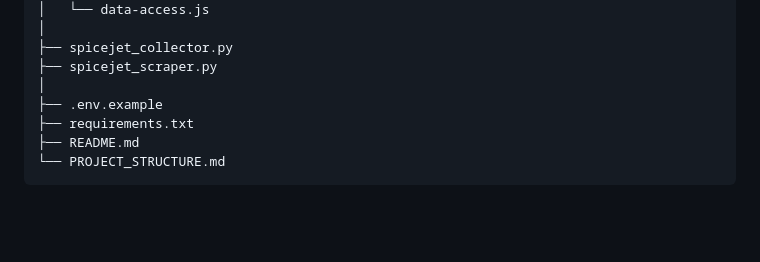
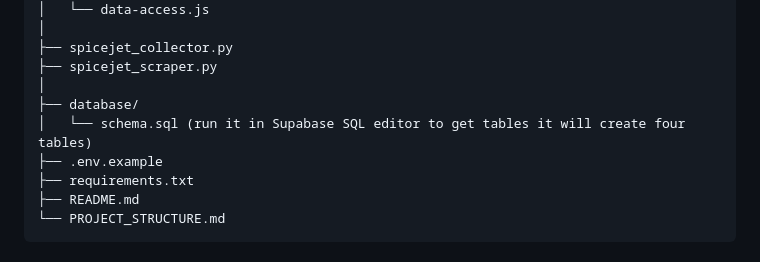
Before and after one commit to kanharaghuwanshi/SkyIndex, a Markdown page: PROJECT_STRUCTURE_OVERVIEW.md, the part around the change. GitHub-like rendering; blank space fills up the shorter version.

Commit message:
Add database directory with schema.sql
Run this schema file code in supabase after creating project in supabase to get the required tables

```diff
--- a/PROJECT_STRUCTURE_OVERVIEW.md
+++ b/PROJECT_STRUCTURE_OVERVIEW.md
@@ -52,6 +52,8 @@ SkyIndex/
 ├── spicejet_collector.py
 ├── spicejet_scraper.py
 │
+├── database/
+│   └── schema.sql (run it in Supabase SQL editor to get tables it will create four tables)
 ├── .env.example
 ├── requirements.txt
 ├── README.md
```
